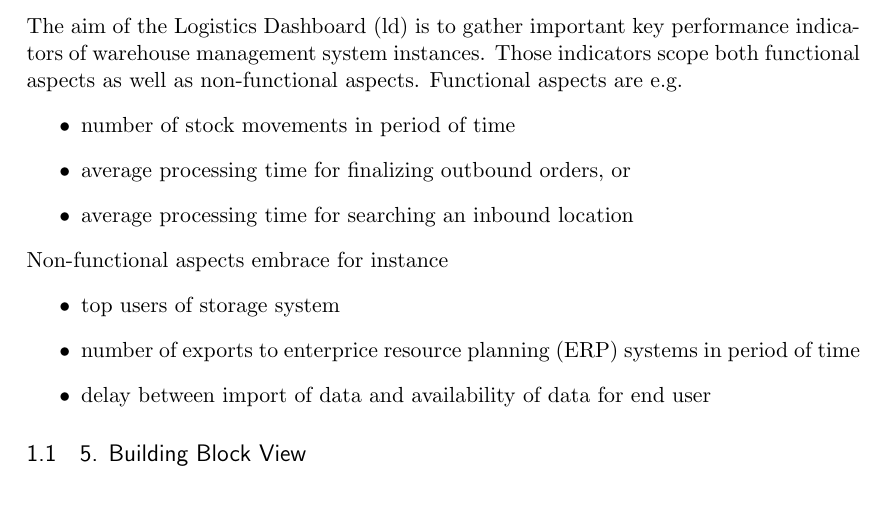
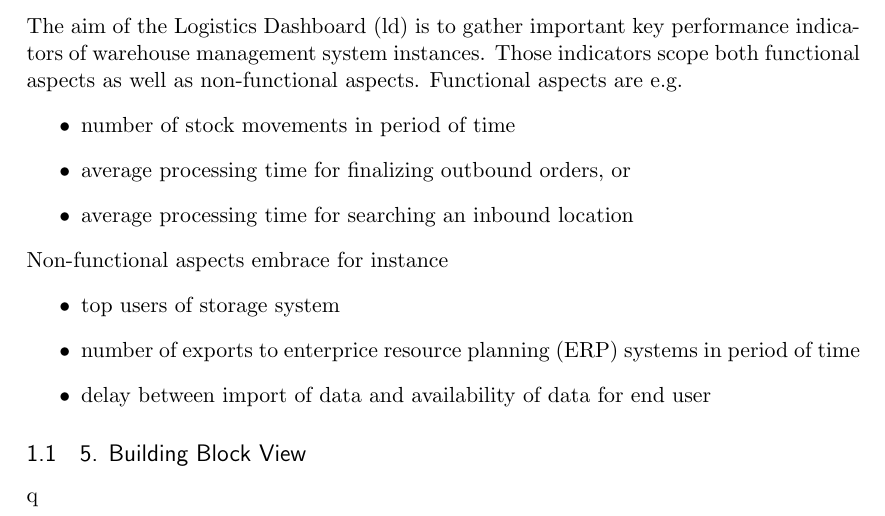
Before and after one commit to gixxi/lambdaroyal-logistics-dashboard, a LaTeX document (doc/arch/arc42-EN.tex): part of the page, cut so that both start at the same text. Compiled offline with pdfLaTeX.

Commit message:
geändert:       doc/arch/arc42-EN.tex

```diff
--- a/doc/arch/arc42-EN.tex
+++ b/doc/arch/arc42-EN.tex
@@ -77,6 +77,6 @@ Non-functional aspects embrace for instance
 	\item delay between import of data and availability of data for end user
 \end{itemize}
 
-\subsection{5. Building Block View}
+\subsection{5. Building Block View}q
 
 \end{document}
```
